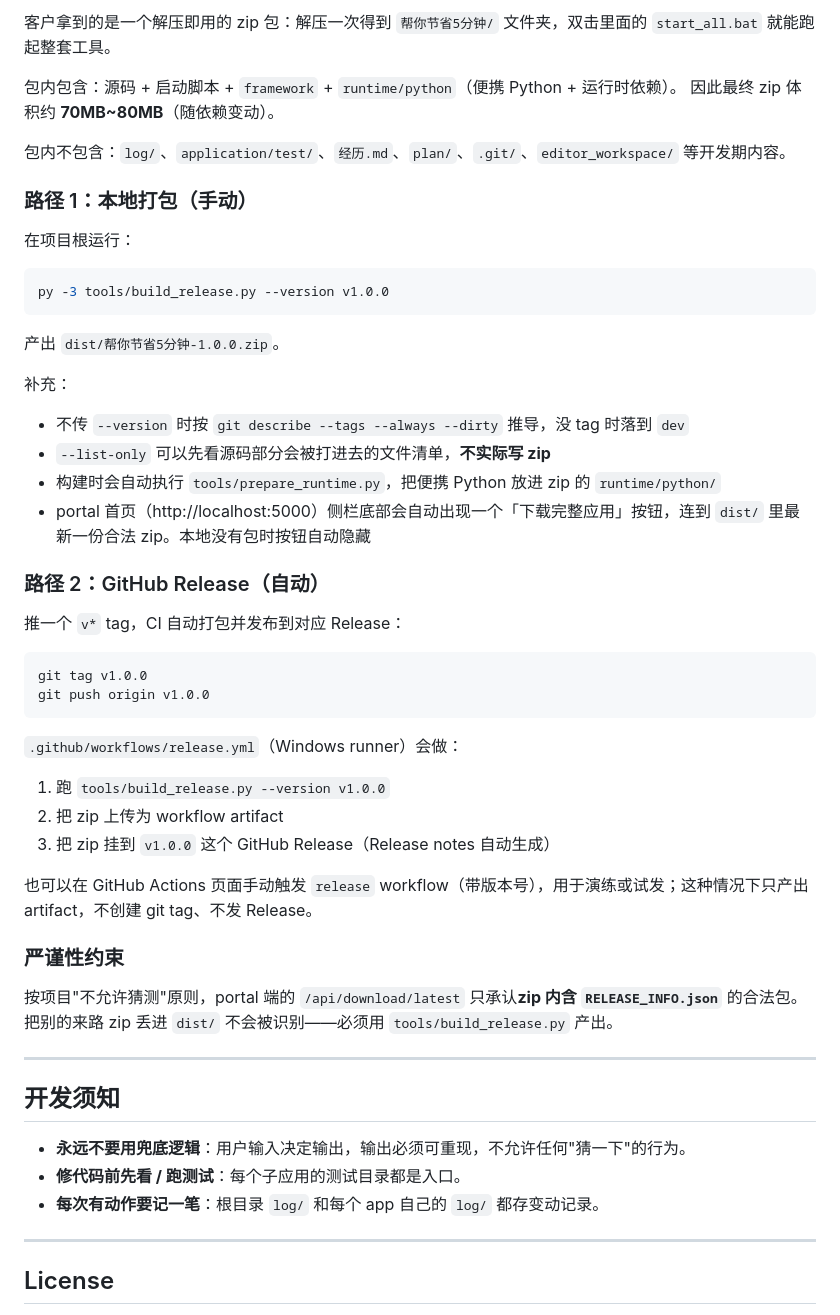
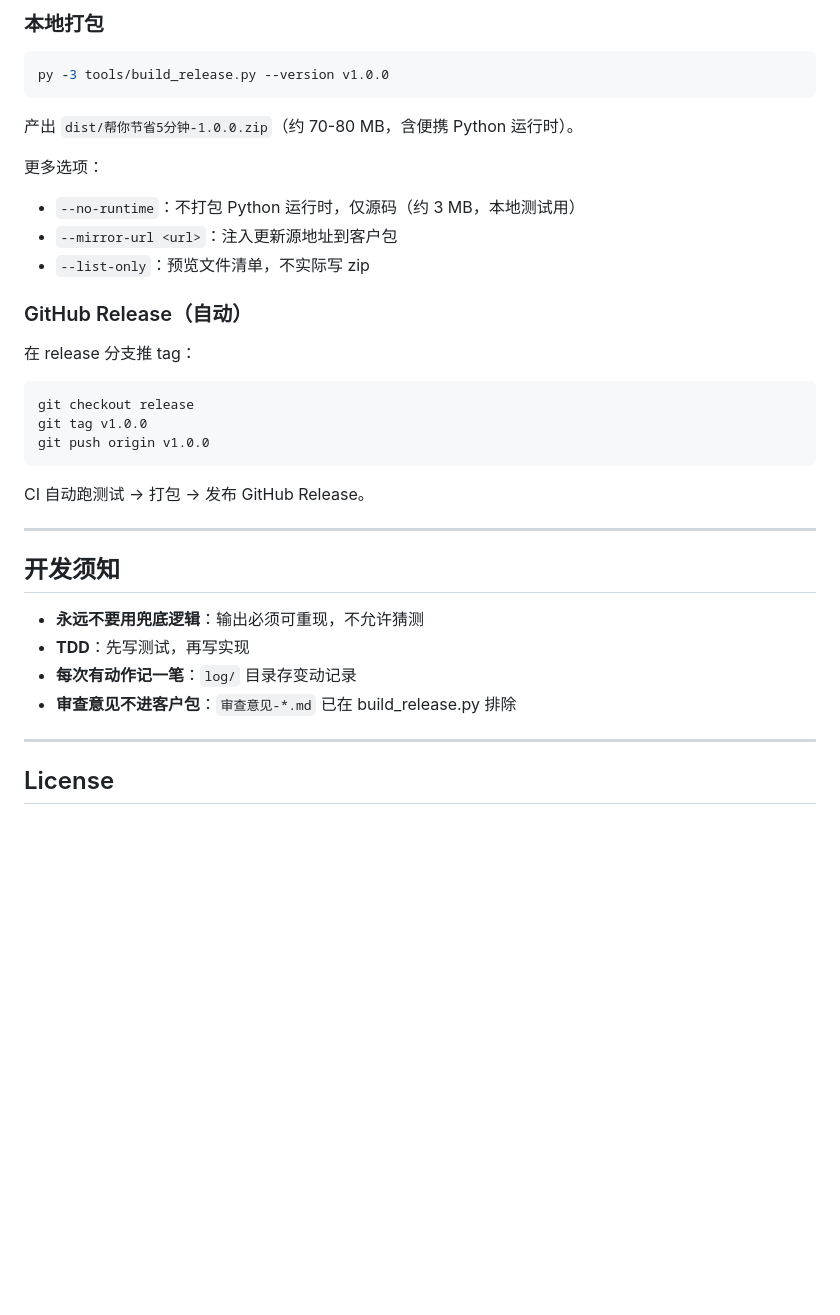
Before and after one commit to yucongshen2021-spec/5mins-less-for-you-cloud, a Markdown page: README.md, the part around one of its changes. Rendered like a GitHub page; blank space fills up the shorter version.

````diff
--- a/README.md
+++ b/README.md
@@ -148,54 +171,37 @@ py -3 -m pytest all_in_one/test_hostname_all.py   # 某一组用例
 
-客户拿到的是一个解压即用的 zip 包：解压一次得到 `帮你节省5分钟/` 文件夹，双击里面的 `start_all.bat` 就能跑起整套工具。
-
-包内包含：源码 + 启动脚本 + `framework` + `runtime/python`（便携 Python + 运行时依赖）。
-因此最终 zip 体积约 **70MB~80MB**（随依赖变动）。
-
-包内不包含：`log/`、`application/test/`、`经历.md`、`plan/`、`.git/`、`editor_workspace/` 等开发期内容。
-
-### 路径 1：本地打包（手动）
-
-在项目根运行：
+### 本地打包
 
 ```bash
 py -3 tools/build_release.py --version v1.0.0
 ```
 
-产出 `dist/帮你节省5分钟-1.0.0.zip`。
+产出 `dist/帮你节省5分钟-1.0.0.zip`（约 70-80 MB，含便携 Python 运行时）。
 
-补充：
-- 不传 `--version` 时按 `git describe --tags --always --dirty` 推导，没 tag 时落到 `dev`
-- `--list-only` 可以先看源码部分会被打进去的文件清单，**不实际写 zip**
-- 构建时会自动执行 `tools/prepare_runtime.py`，把便携 Python 放进 zip 的 `runtime/python/`
-- portal 首页（http://localhost:5000）侧栏底部会自动出现一个「下载完整应用」按钮，连到 `dist/` 里最新一份合法 zip。本地没有包时按钮自动隐藏
+更多选项：
+- `--no-runtime`：不打包 Python 运行时，仅源码（约 3 MB，本地测试用）
+- `--mirror-url <url>`：注入更新源地址到客户包
+- `--list-only`：预览文件清单，不实际写 zip
 
-### 路径 2：GitHub Release（自动）
+### GitHub Release（自动）
 
-推一个 `v*` tag，CI 自动打包并发布到对应 Release：
+在 release 分支推 tag：
 
 ```bash
+git checkout release
 git tag v1.0.0
 git push origin v1.0.0
 ```
 
-`.github/workflows/release.yml`（Windows runner）会做：
-1. 跑 `tools/build_release.py --version v1.0.0`
-2. 把 zip 上传为 workflow artifact
-3. 把 zip 挂到 `v1.0.0` 这个 GitHub Release（Release notes 自动生成）
-
-也可以在 GitHub Actions 页面手动触发 `release` workflow（带版本号），用于演练或试发；这种情况下只产出 artifact，不创建 git tag、不发 Release。
-
-### 严谨性约束
-
-按项目"不允许猜测"原则，portal 端的 `/api/download/latest` 只承认**zip 内含 `RELEASE_INFO.json`** 的合法包。把别的来路 zip 丢进 `dist/` 不会被识别——必须用 `tools/build_release.py` 产出。
+CI 自动跑测试 → 打包 → 发布 GitHub Release。
 
 ---
 
 ## 开发须知
 
-- **永远不要用兜底逻辑**：用户输入决定输出，输出必须可重现，不允许任何"猜一下"的行为。
-- **修代码前先看 / 跑测试**：每个子应用的测试目录都是入口。
-- **每次有动作要记一笔**：根目录 `log/` 和每个 app 自己的 `log/` 都存变动记录。
+- **永远不要用兜底逻辑**：输出必须可重现，不允许猜测
+- **TDD**：先写测试，再写实现
+- **每次有动作记一笔**：`log/` 目录存变动记录
+- **审查意见不进客户包**：`审查意见-*.md` 已在 build_release.py 排除
 
 ---
 
````
Also changed, not shown: other parts of README.md (+95 -72 lines).
